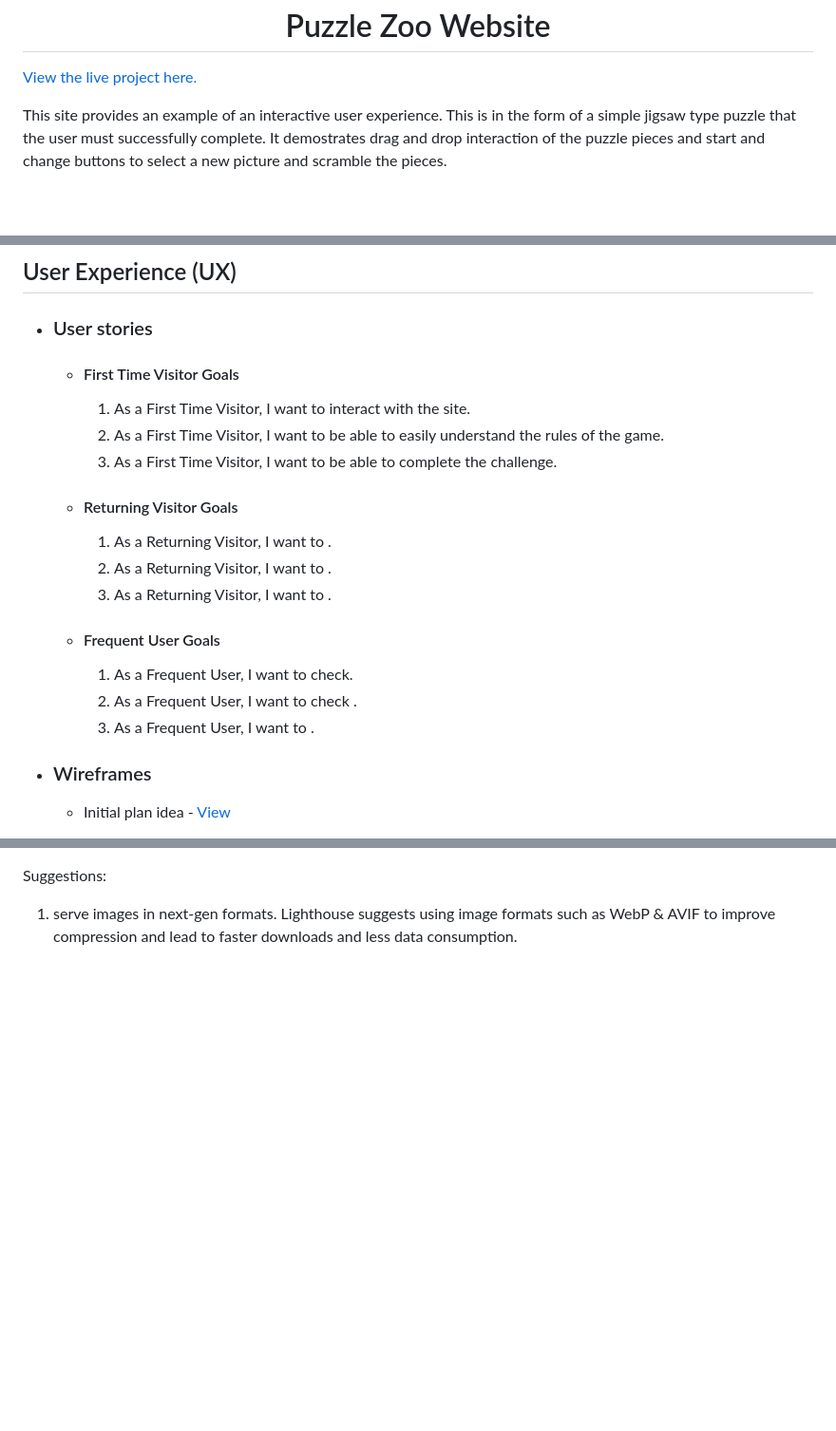
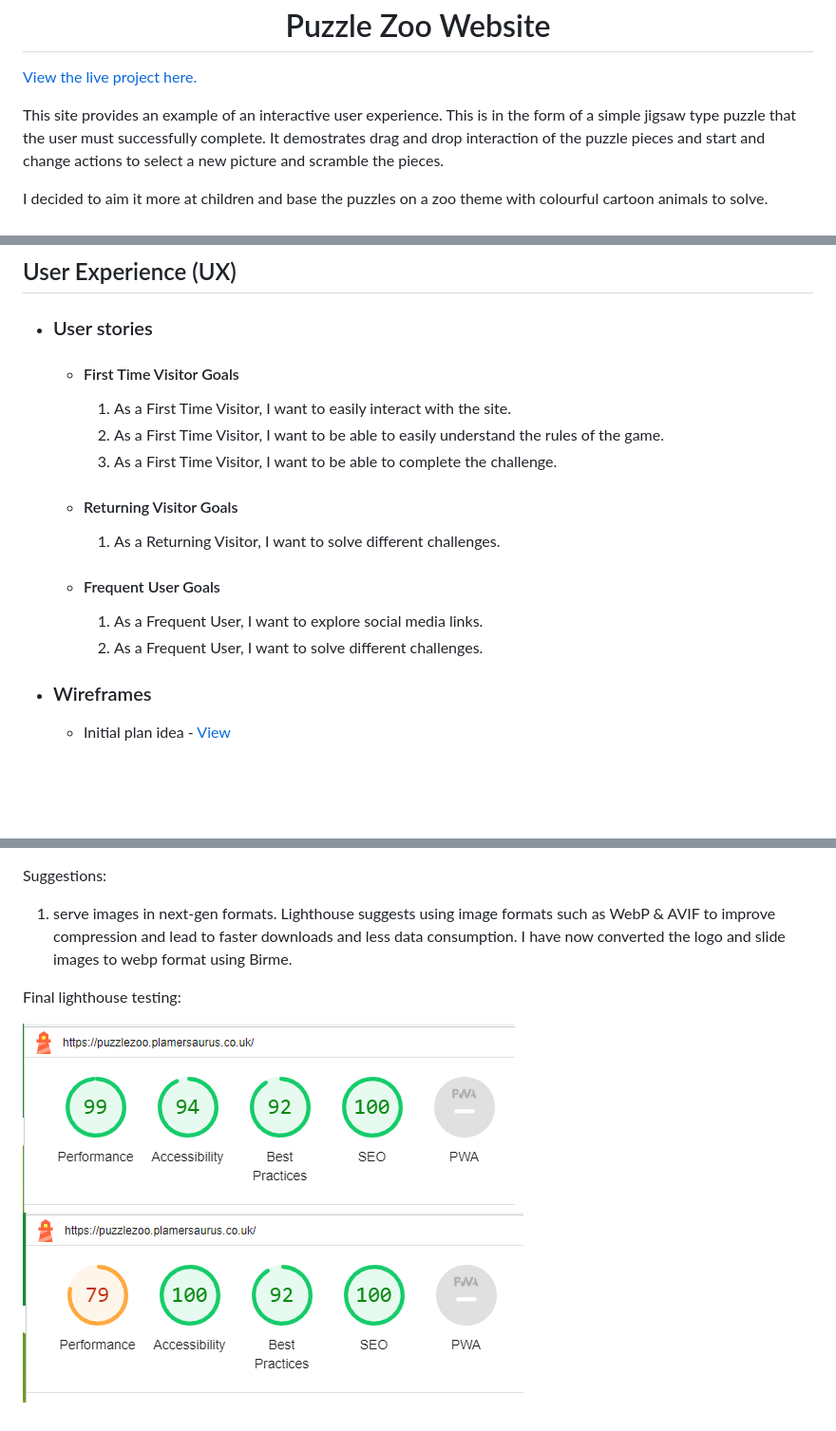
Before and after one commit to neil9669/puzzlezoo, a Markdown page: README.md, 3 parts joined by grey strips. Shown: that part at 95% size. GitHub-like rendering; pictures changed too: docs/testing/lighthouse/lighthouse-main-final.png (added), docs/testing/lighthouse/lighthouse-mob-final.png (added); blank space fills up the shorter version.

Commit message:
add final lighthouse tests to README.md

```diff
--- a/README.md
+++ b/README.md
@@ -2,7 +2,9 @@
 
 [View the live project here.](https://puzzlezoo.plamersaurus.co.uk)
 
-This site provides an example of an interactive user experience.  This is in the form of a simple jigsaw type puzzle that the user must successfully complete.  It demostrates drag and drop interaction of the puzzle pieces and start and change buttons to select a new picture and scramble the pieces.
+This site provides an example of an interactive user experience.  This is in the form of a simple jigsaw type puzzle that the user must successfully complete.  It demostrates drag and drop interaction of the puzzle pieces and start and change actions to select a new picture and scramble the pieces.
+
+I decided to aim it more at children and base the puzzles on a zoo theme with colourful cartoon animals to solve.
 
 <h2 align="center"><img src="docs/responsive.PNG"></h2>
 
@@ -12,20 +14,17 @@ This site provides an example of an interactive user experience.  This is in the
 
     -   #### First Time Visitor Goals
 
-        1. As a First Time Visitor, I want to interact with the site.
+        1. As a First Time Visitor, I want to easily interact with the site.
         2. As a First Time Visitor, I want to be able to easily understand the rules of the game.
         3. As a First Time Visitor, I want to be able to complete the challenge.
 
     -   #### Returning Visitor Goals
 
-        1. As a Returning Visitor, I want to .
-        2. As a Returning Visitor, I want to .
-        3. As a Returning Visitor, I want to .
+        1. As a Returning Visitor, I want to solve different challenges.
 
     -   #### Frequent User Goals
-        1. As a Frequent User, I want to check.
-        2. As a Frequent User, I want to check .
-        3. As a Frequent User, I want to .
+        1. As a Frequent User, I want to explore social media links.
+        2. As a Frequent User, I want to solve different challenges.
 
 *   ### Wireframes
 
@@ -105,4 +104,9 @@ Initial lighthouse testing :
 
 Suggestions:
 
-1. serve images in next-gen formats. Lighthouse suggests using image formats such as WebP & AVIF to improve compression and lead to faster downloads and less data consumption.
+1. serve images in next-gen formats. Lighthouse suggests using image formats such as WebP & AVIF to improve compression and lead to faster downloads and less data consumption.  I have now converted the logo and slide images to webp format using Birme.
+
+Final lighthouse testing:
+
+![Final Lighthouse Testing for Desktop](docs/testing/lighthouse/lighthouse-main-final.png)
+![Final Lighthouse Testing for Mobile](docs/testing/lighthouse/lighthouse-mob-final.png)
```
Also changed, not shown: other parts of README.md (+2 -2 lines).
